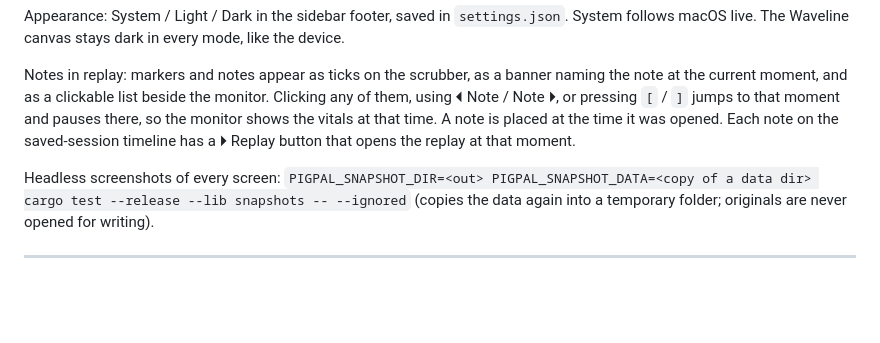
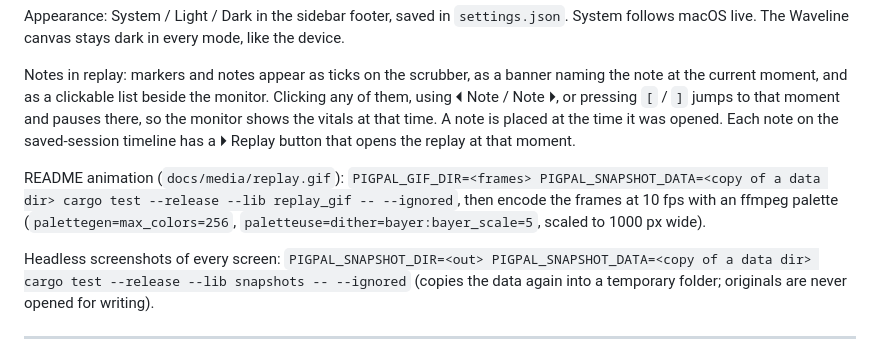
Before and after one commit to thepiglab/pigpal, a Markdown page: docs/DESIGN.md, the part around the change. GitHub-like rendering; blank space fills up the shorter version.

```diff
--- a/docs/DESIGN.md
+++ b/docs/DESIGN.md
@@ -46,6 +46,8 @@ Appearance: System / Light / Dark in the sidebar footer, saved in `settings.json
 
 Notes in replay: markers and notes appear as ticks on the scrubber, as a banner naming the note at the current moment, and as a clickable list beside the monitor. Clicking any of them, using ⏴ Note / Note ⏵, or pressing `[` / `]` jumps to that moment and pauses there, so the monitor shows the vitals at that time. A note is placed at the time it was opened. Each note on the saved-session timeline has a ⏵ Replay button that opens the replay at that moment.
 
+README animation (`docs/media/replay.gif`): `PIGPAL_GIF_DIR=<frames> PIGPAL_SNAPSHOT_DATA=<copy of a data dir> cargo test --release --lib replay_gif -- --ignored`, then encode the frames at 10 fps with an ffmpeg palette (`palettegen=max_colors=256`, `paletteuse=dither=bayer:bayer_scale=5`, scaled to 1000 px wide).
+
 Headless screenshots of every screen: `PIGPAL_SNAPSHOT_DIR=<out> PIGPAL_SNAPSHOT_DATA=<copy of a data dir> cargo test --release --lib snapshots -- --ignored` (copies the data again into a temporary folder; originals are never opened for writing).
 
 ---
```
Also changed, not shown: README.md (+16 -0 lines), docs/media/02_review.png (added), docs/media/05_live.png (added), docs/media/06_review_light.png (added), docs/media/replay.gif (added), 2 other files.
